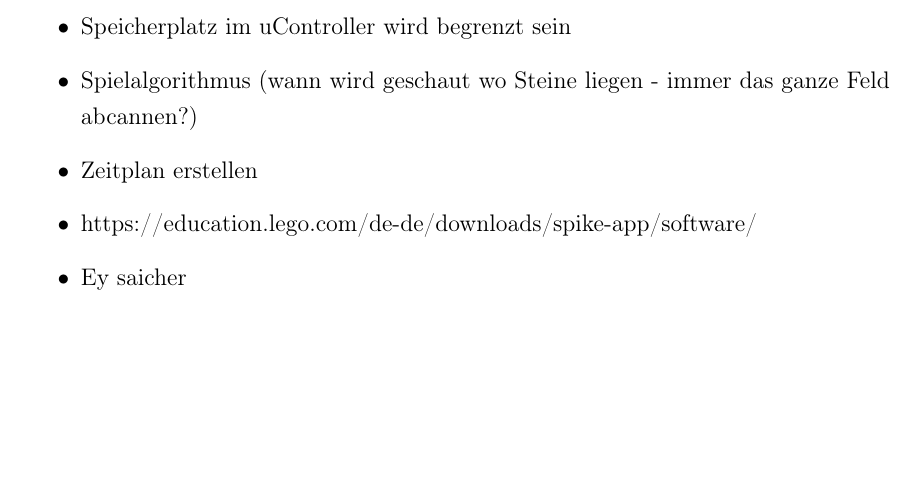
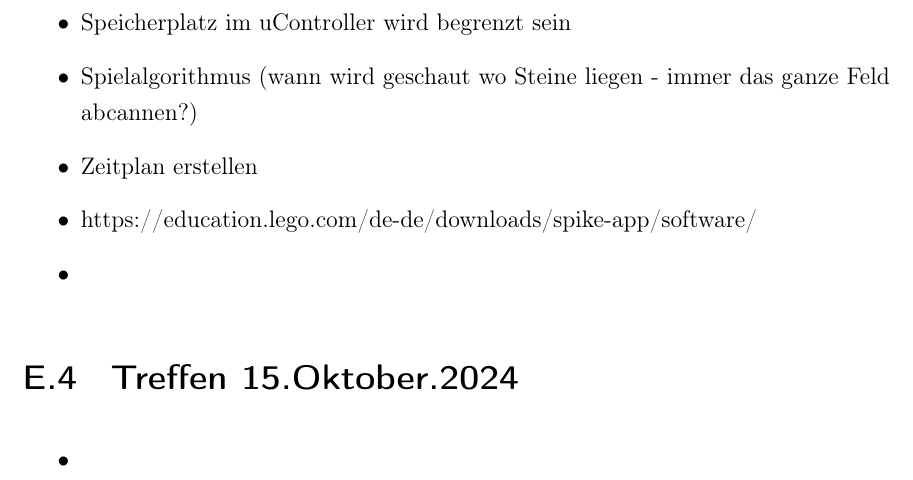
Before and after one commit to peterspatr/T3_Studienarbeit, a LaTeX book (WissBer_PA_SA_BA.tex, which reads chapter/Besprechungsnotizen.tex): part of page 55 of 55, cut so that both start at the same text, the shorter picture padded with empty space. Compiled offline with pdfLaTeX.

Commit message:
15.okt
Treffen

```diff
--- a/chapter/Besprechungsnotizen.tex
+++ b/chapter/Besprechungsnotizen.tex
@@ -8,5 +8,11 @@
 	\item Spielalgorithmus (wann wird geschaut wo Steine liegen - immer das ganze Feld abcannen?)
 	\item Zeitplan erstellen
 	\item  https://education.lego.com/de-de/downloads/spike-app/software/
-	\item Ey saicher
+	\item
 \end{itemize}
+
+
+\section{ Treffen 15.Oktober.2024}
+\begin{itemize}
+	\item
+\end{itemize}
```
Also changed, not shown: WissBer_PA_SA_BA.pdf.
